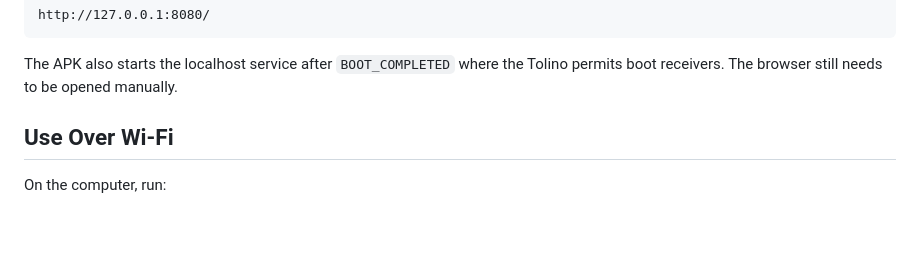
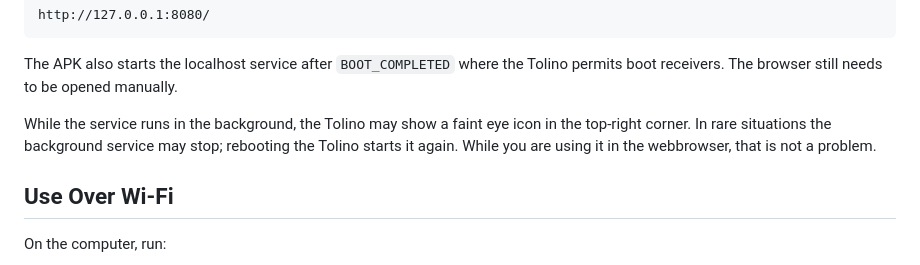
Before and after one commit to bluesceada/mtg_html_lifecount, a Markdown page: README.md, the part around the change. GitHub-like rendering; blank space fills up the shorter version.

Commit message:
info of faint eye symbol

````diff
--- a/README.md
+++ b/README.md
@@ -45,6 +45,8 @@ http://127.0.0.1:8080/
 ```
 
 The APK also starts the localhost service after `BOOT_COMPLETED` where the Tolino permits boot receivers. The browser still needs to be opened manually.
+
+While the service runs in the background, the Tolino may show a faint eye icon in the top-right corner. In rare situations the background service may stop; rebooting the Tolino starts it again. While you are using it in the webbrowser, that is not a problem.
 
 ## Use Over Wi-Fi
 
````
